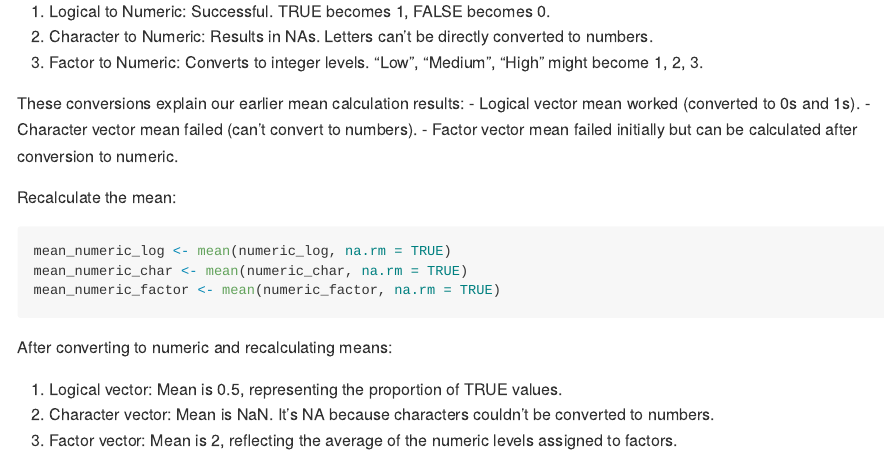
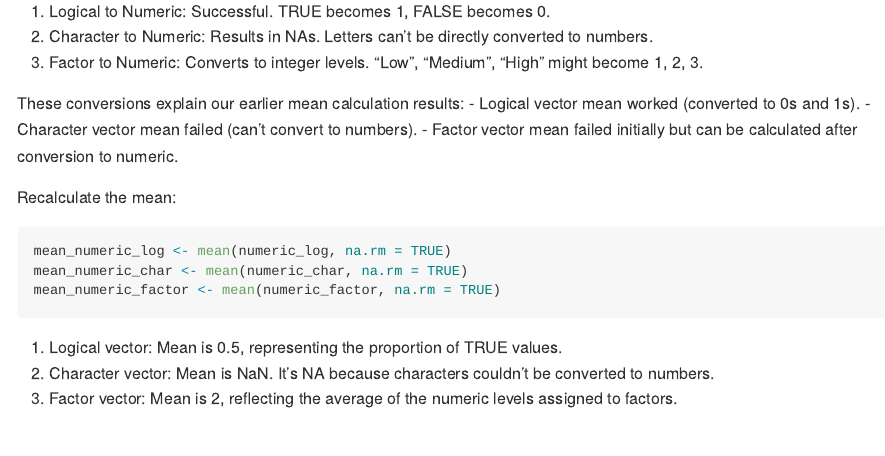
Before and after one commit to Y-DDGX/p8105_hw1_yg2964, an R Markdown document (HW1.Rmd): the page in a window 1100 px wide, from 2660 px down. The pictures show the output file HW1.md that the author committed with the source, drawn offline in the style of GitHub.

Commit message:
HW1_Final

````diff
--- a/HW1.Rmd
+++ b/HW1.Rmd
@@ -103,8 +103,6 @@ mean_numeric_char <- mean(numeric_char, na.rm = TRUE)
 mean_numeric_factor <- mean(numeric_factor, na.rm = TRUE)
 ```
 
-After converting to numeric and recalculating means:
-
 1. Logical vector: Mean is `r mean_numeric_log`, representing the proportion of TRUE values.
 2. Character vector: Mean is `r mean_numeric_char`. It's NA because characters couldn't be converted to numbers.
 3. Factor vector: Mean is `r mean_numeric_factor`, reflecting the average of the numeric levels assigned to factors.
````
Also changed, not shown: HW1.md.
